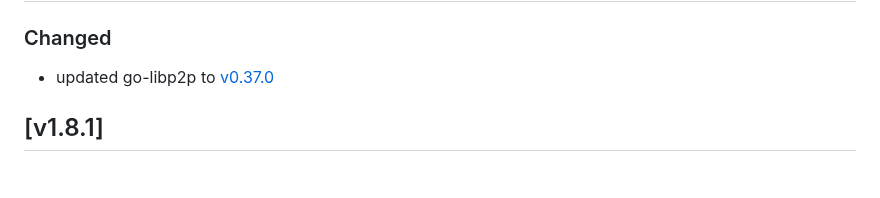
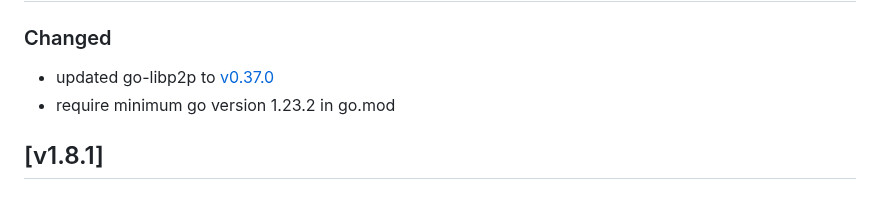
Before and after one commit to ipfs/rainbow, a Markdown page: CHANGELOG.md, the part around the change. GitHub-like rendering.

Commit message:
update changelog

```diff
--- a/CHANGELOG.md
+++ b/CHANGELOG.md
@@ -28,6 +28,7 @@ The following emojis are used to highlight certain changes:
 ### Changed
 
 - updated go-libp2p to [v0.37.0](https://github.com/libp2p/go-libp2p/releases/tag/v0.37.0)
+- require minimum go version 1.23.2 in go.mod
 
 ## [v1.8.1]
 
```
